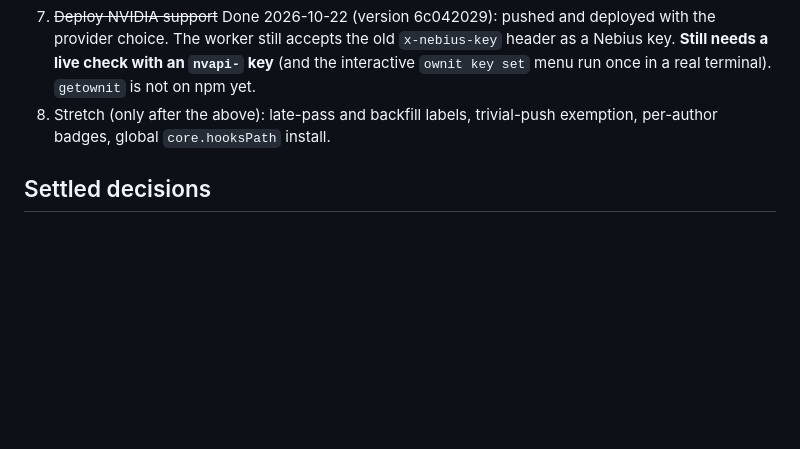
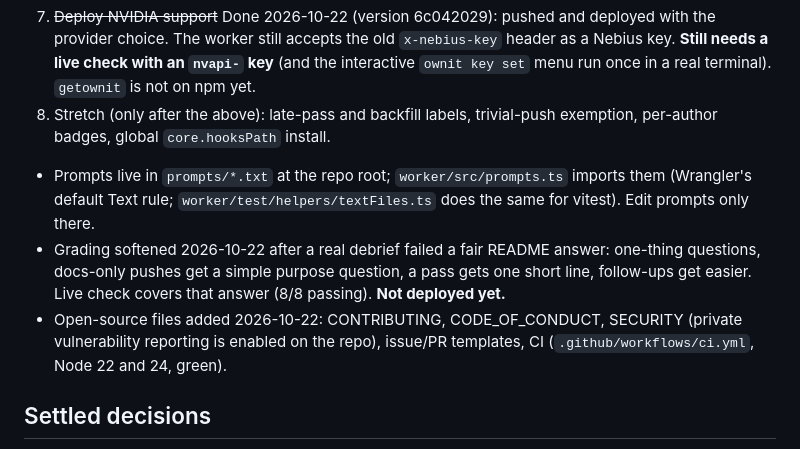
Before and after one commit to Yoosseph/ownit, a Markdown page: docs/HANDOFF.md, the part around the change. Rendered like a GitHub page; blank space fills up the shorter version.

Commit message:
Record the prompts folder, softer grading and contributor files in the handoff

```diff
--- a/docs/HANDOFF.md
+++ b/docs/HANDOFF.md
@@ -24,6 +24,10 @@ Read this first, then [SPEC.md](SPEC.md). [ARCHITECTURE.md](ARCHITECTURE.md) has
 6. ~~Redeploy~~ Done 2026-10-21 (version 3d7070d8): lenient grading and the public page footer are live.
 7. ~~Deploy NVIDIA support~~ Done 2026-10-22 (version 6c042029): pushed and deployed with the provider choice. The worker still accepts the old `x-nebius-key` header as a Nebius key. **Still needs a live check with an `nvapi-` key** (and the interactive `ownit key set` menu run once in a real terminal). `getownit` is not on npm yet.
 8. Stretch (only after the above): late-pass and backfill labels, trivial-push exemption, per-author badges, global `core.hooksPath` install.
+
+- Prompts live in `prompts/*.txt` at the repo root; `worker/src/prompts.ts` imports them (Wrangler's default Text rule; `worker/test/helpers/textFiles.ts` does the same for vitest). Edit prompts only there.
+- Grading softened 2026-10-22 after a real debrief failed a fair README answer: one-thing questions, docs-only pushes get a simple purpose question, a pass gets one short line, follow-ups get easier. Live check covers that answer (8/8 passing). **Not deployed yet.**
+- Open-source files added 2026-10-22: CONTRIBUTING, CODE_OF_CONDUCT, SECURITY (private vulnerability reporting is enabled on the repo), issue/PR templates, CI (`.github/workflows/ci.yml`, Node 22 and 24, green).
 
 ## Settled decisions
 
```
